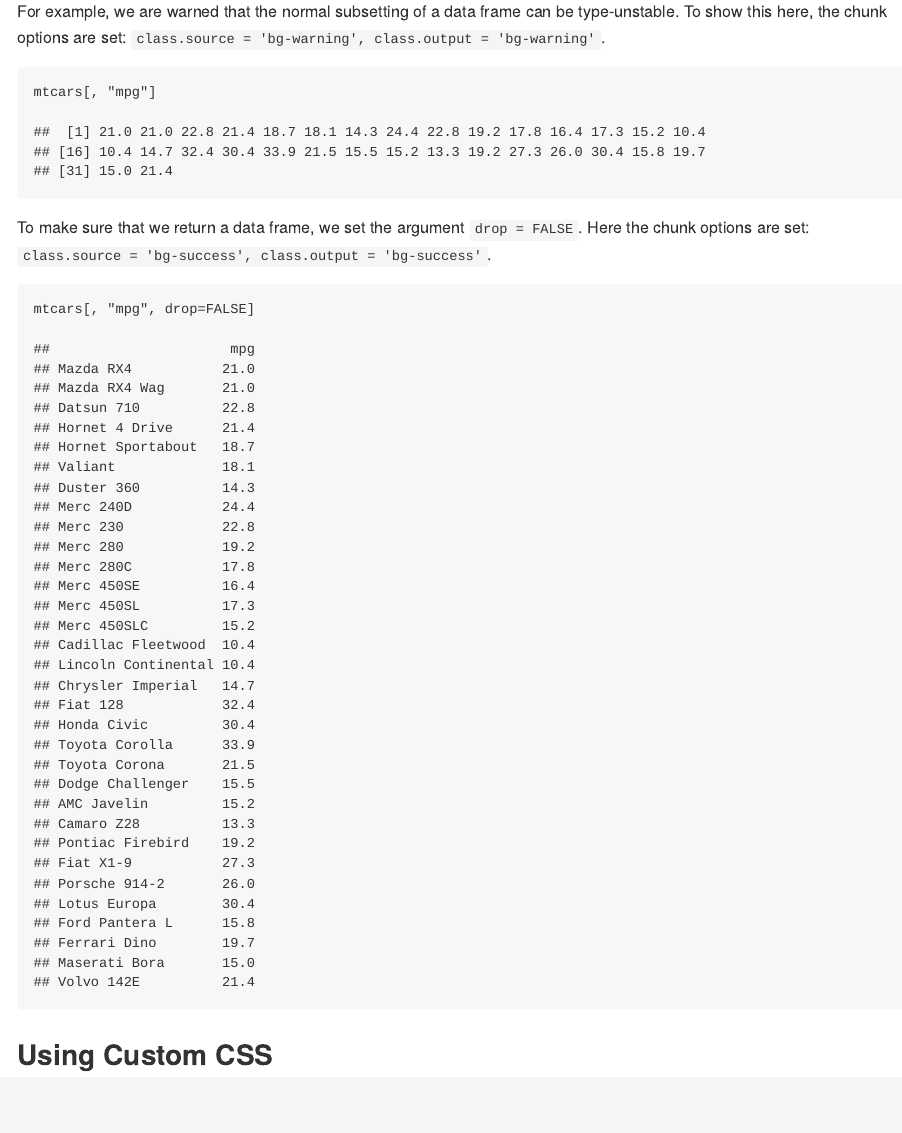
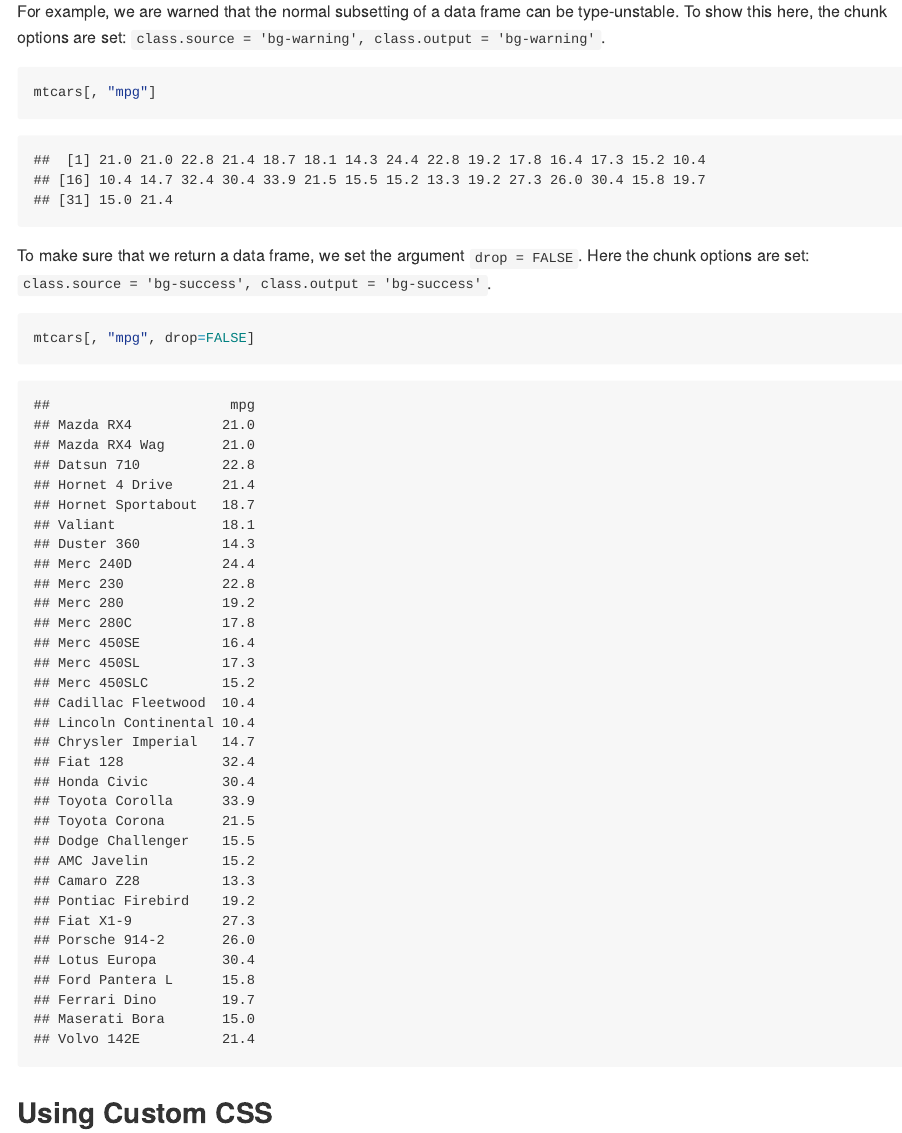
Before and after one commit to robsalasco/md_auto_gen, an R Markdown document (README.Rmd): the page in a window 1100 px wide, from 330 px down. Rendered offline with R 4.5, knitr and Pandoc, with nearby package versions; both versions are drawn in the output format of the newer one.

Commit message:
edited document

```diff
--- a/README.Rmd
+++ b/README.Rmd
@@ -1,6 +1,9 @@
 ---
 title: "HTML-Class"
 author: "Roberto Salas"
+output:
+  md_document:
+    variant: gfm
 ---
 
 Here are some (newer) options you can use with **knitr** (>= v1.15.6), `class.source` and `class.output`. Both are useful only for rendering R Markdown files into HTML. Multiple classes can be set by providing a vector, or a space-delimited string, i.e. `class.source = c("foo", "bar")` or `class.source = "foo bar"`.
```
